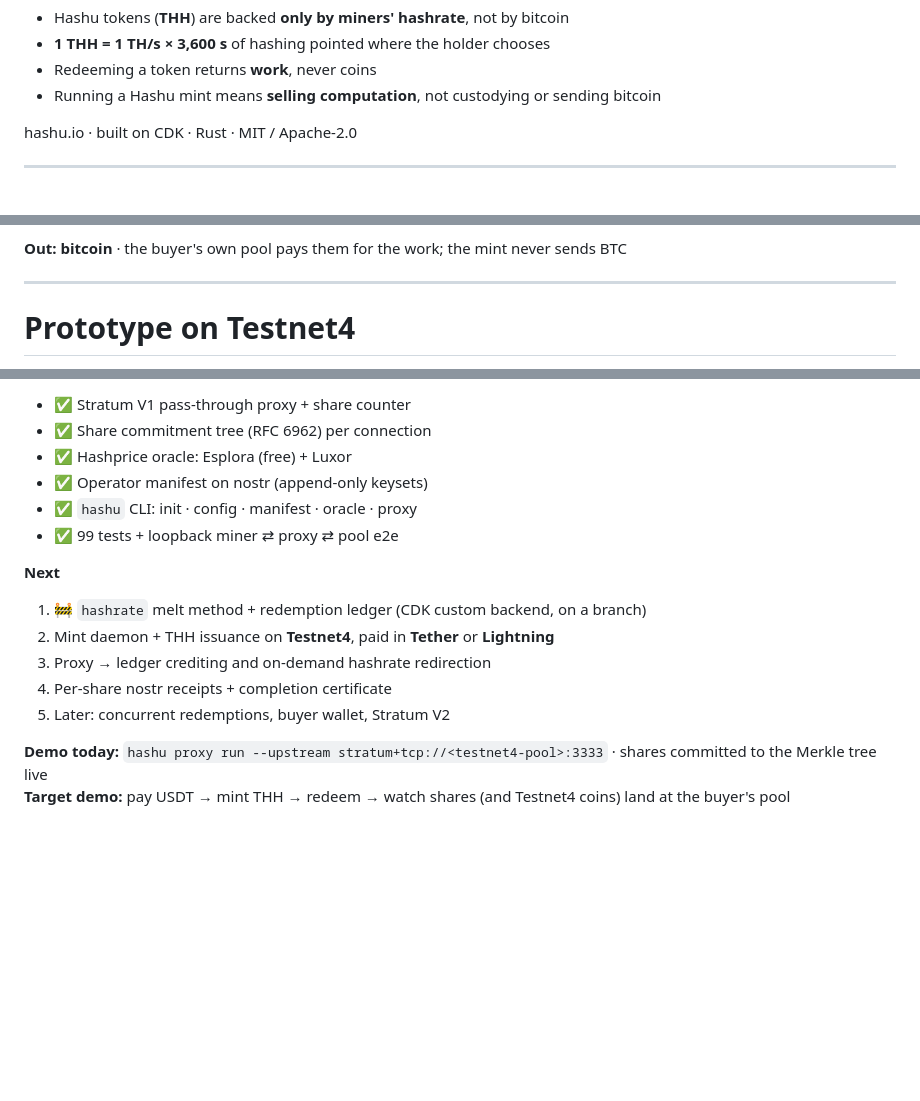
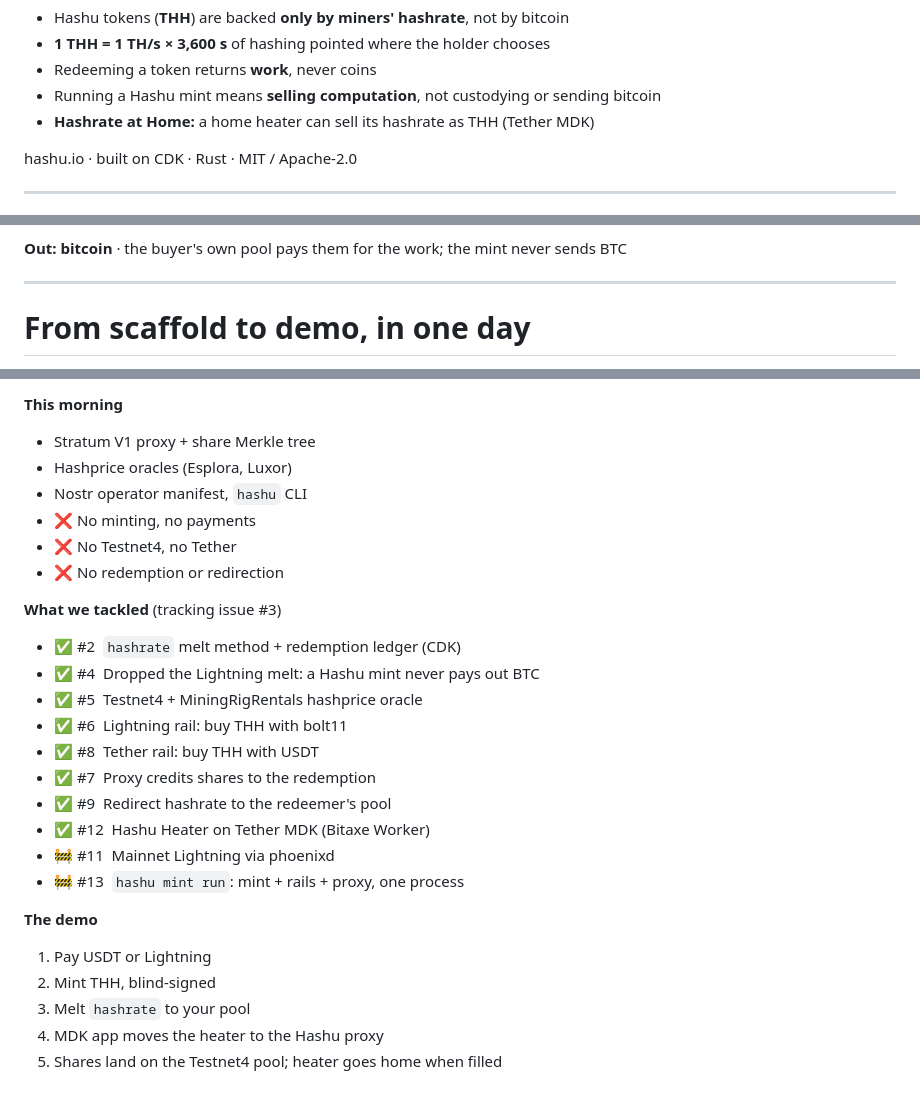
Before and after one commit to asherp/hashu, a Markdown page: slides/slides.md, 3 parts joined by grey strips. Rendered like a GitHub page; blank space fills up the shorter version.

Commit message:
slides: replace status slide with the day's path to the demo; add Hashrate at Home
Co-Authored-By: Claude Opus 5.5 <noreply@anthropic.com>
Claude-Session: https://claude.ai/code/session_01Dfv2Pj3DL8LZ8D5RkeJXyS

```diff
--- a/slides/slides.md
+++ b/slides/slides.md
@@ -33,6 +33,7 @@ mdc: true
 - **1 THH = 1 TH/s × 3,600 s** of hashing pointed where the holder chooses
 - Redeeming a token returns **work**, never coins
 - Running a Hashu mint means **selling computation**, not custodying or sending bitcoin
+- **Hashrate at Home:** a home heater can sell its hashrate as THH (Tether MDK)
 
 </div>
 </div>
@@ -98,8 +99,10 @@ receipted on nostr, so the buyer can check the work against their pool.
 
 ---
 
-# Prototype on Testnet4
+# From scaffold to demo, in one day
 
-<div class="grid grid-cols-2 gap-10 text-sm">
-<div>
+<style>
+.journey li { line-height: 1.4; margin-top: 0.15rem; margin-bottom: 0.15rem; }
+.journey p { margin-top: 0.2rem; margin-bottom: 0.4rem; }
+</style>
 
@@ -107,35 +111,49 @@ receipted on nostr, so the buyer can check the work against their pool.
 
-- ✅ Stratum V1 pass-through proxy + share counter
-- ✅ Share commitment tree (RFC 6962) per connection
-- ✅ Hashprice oracle: Esplora (free) + Luxor
-- ✅ Operator manifest on nostr (append-only keysets)
-- ✅ `hashu` CLI: init · config · manifest · oracle · proxy
-- ✅ 99 tests + loopback miner ⇄ proxy ⇄ pool e2e
+**This morning**
+
+- Stratum V1 proxy + share Merkle tree
+- Hashprice oracles (Esplora, Luxor)
+- Nostr operator manifest, `hashu` CLI
+- ❌ No minting, no payments
+- ❌ No Testnet4, no Tether
+- ❌ No redemption or redirection
 
 </div>
 <div>
 
-**Next**
+**What we tackled** (tracking issue #3)
 
-1. 🚧 `hashrate` melt method + redemption ledger (CDK custom backend, on a branch)
-2. Mint daemon + THH issuance on **Testnet4**, paid in **Tether** or **Lightning**
-3. Proxy → ledger crediting and on-demand hashrate redirection
-4. Per-share nostr receipts + completion certificate
-5. Later: concurrent redemptions, buyer wallet, Stratum V2
+- ✅ #2 &nbsp;`hashrate` melt method + redemption ledger (CDK)
+- ✅ #4 &nbsp;Dropped the Lightning melt: a Hashu mint never pays out BTC
+- ✅ #5 &nbsp;Testnet4 + MiningRigRentals hashprice oracle
+- ✅ #6 &nbsp;Lightning rail: buy THH with bolt11
+- ✅ #8 &nbsp;Tether rail: buy THH with USDT
+- ✅ #7 &nbsp;Proxy credits shares to the redemption
+- ✅ #9 &nbsp;Redirect hashrate to the redeemer's pool
+- ✅ #12 &nbsp;Hashu Heater on Tether MDK (Bitaxe Worker)
+- 🚧 #11 &nbsp;Mainnet Lightning via phoenixd
+- 🚧 #13 &nbsp;`hashu mint run`: mint + rails + proxy, one process
+
+</div>
+<div class="p-3 rounded bg-green-500/10">
+
+**The demo**
+
+1. Pay USDT or Lightning
+2. Mint THH, blind-signed
+3. Melt `hashrate` to your pool
+4. MDK app moves the heater to the Hashu proxy
+5. Shares land on the Testnet4 pool; heater goes home when filled
 
 </div>
 </div>
 
-<div class="mt-4 p-3 rounded bg-gray-500/10 text-xs">
-
-**Demo today:** `hashu proxy run --upstream stratum+tcp://<testnet4-pool>:3333` · shares committed to the Merkle tree live<br/>
-**Target demo:** pay USDT → mint THH → redeem → watch shares (and Testnet4 coins) land at the buyer's pool
-
-</div>
-
 <!--
-Be honest about status: proxy and attestation plumbing are built; issuance,
-melt and payment backends are the next milestone. Trust model: this is a custodial
-Chaumian mint with extra plumbing, mitigated by nostr-signed share receipts the
-redeemer can check against their pool.
+Walk the arc: this morning the repo was plumbing only (proxy, oracles, manifest).
+Every row in the middle is a merged or in-review PR toward the demo milestone (#3).
+#4 matters for the pitch: we removed the cash-out path so the mint only ever
+receives payment and delivers work, which is the "selling computation" argument.
+#12 is the Hashrate at Home angle: a home heater sells its hashrate as THH, and the
+MDK app switches it to the redeemer's pool only while a redemption is open.
+Still open: phoenixd mainnet (#11), the one-process daemon (#13), a real Bitaxe run.
 -->
```
Also changed, not shown: other parts of slides/slides.md (+2 -1 lines).
